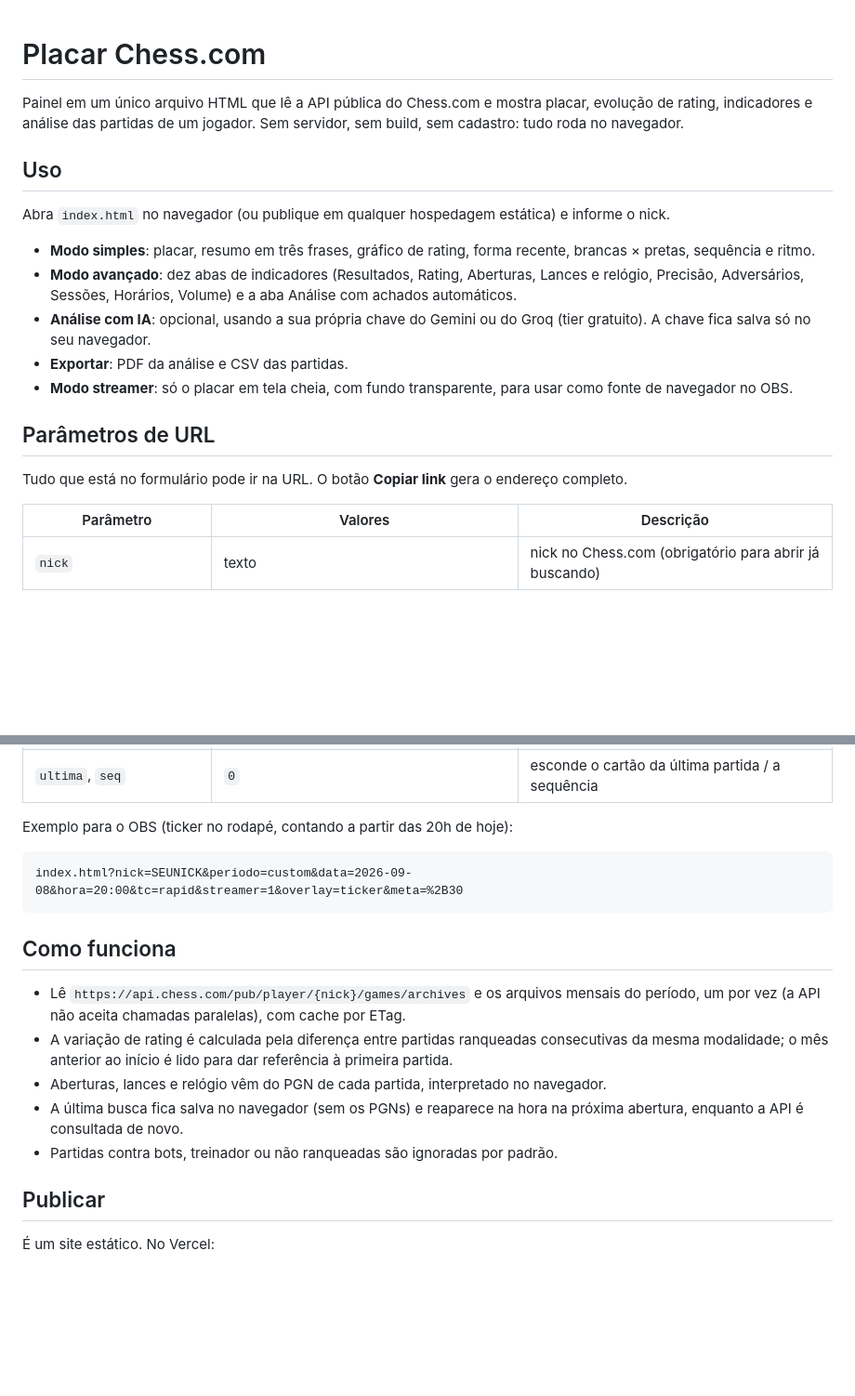
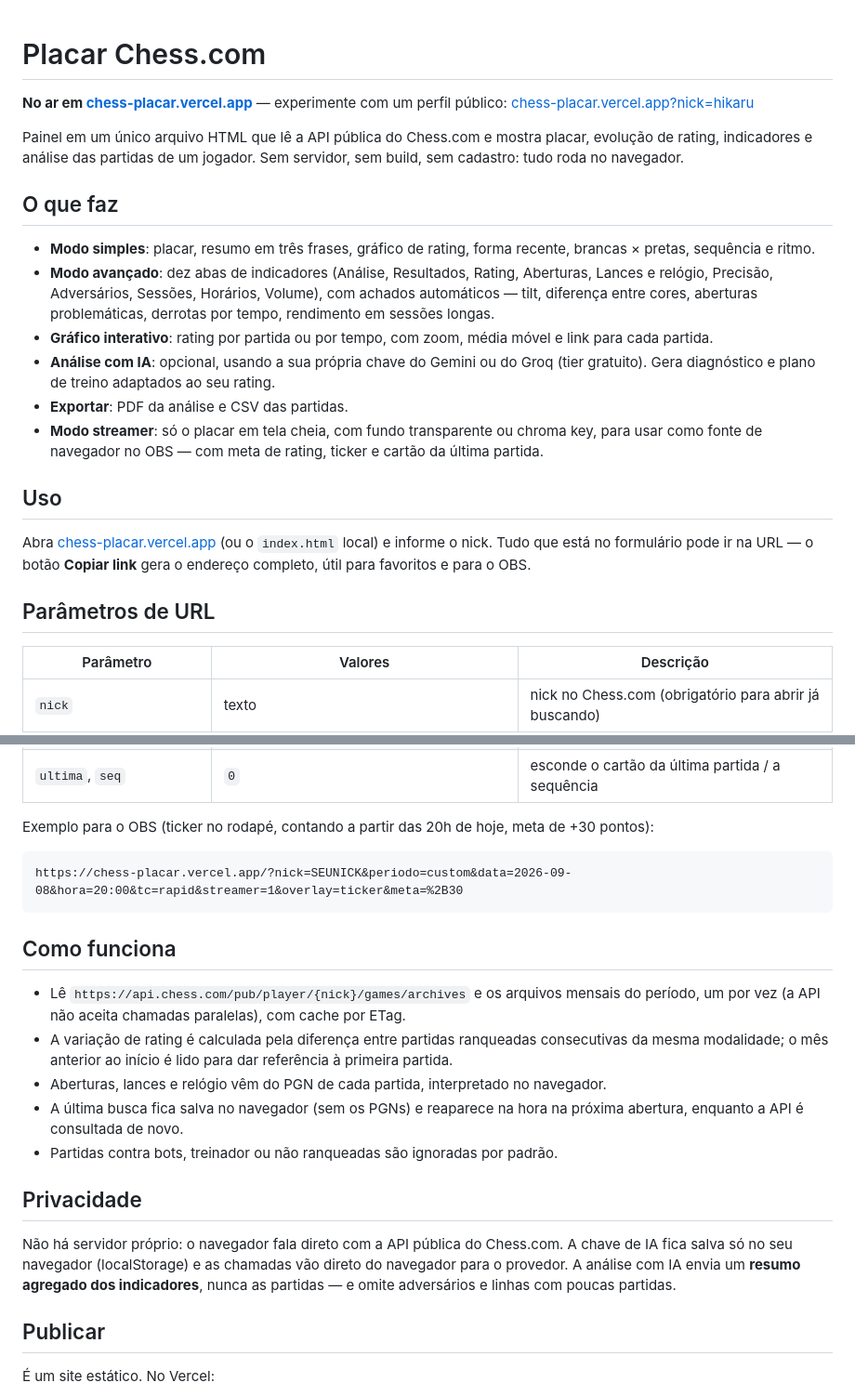
Before and after one commit to luizspinelli/chess-placar, a Markdown page: README.md, 2 parts joined by grey strips. Shown at 93% size. Rendered like a GitHub page; blank space fills up the shorter version.

Commit message:
docs: atualiza README com link do app, demo e seção de privacidade
Co-Authored-By: Claude Fable 5 <noreply@anthropic.com>
Claude-Session: https://claude.ai/code/session_013SV5JgS8Wq2GSWt9s2apoX

````diff
--- a/README.md
+++ b/README.md
@@ -1,20 +1,23 @@
 # Placar Chess.com
+
+**No ar em [chess-placar.vercel.app](https://chess-placar.vercel.app/)** — experimente com um perfil público: [chess-placar.vercel.app?nick=hikaru](https://chess-placar.vercel.app/?nick=hikaru)
 
 Painel em um único arquivo HTML que lê a API pública do Chess.com e mostra placar, evolução de rating, indicadores e análise das partidas de um jogador. Sem servidor, sem build, sem cadastro: tudo roda no navegador.
 
+## O que faz
+
+- **Modo simples**: placar, resumo em três frases, gráfico de rating, forma recente, brancas × pretas, sequência e ritmo.
+- **Modo avançado**: dez abas de indicadores (Análise, Resultados, Rating, Aberturas, Lances e relógio, Precisão, Adversários, Sessões, Horários, Volume), com achados automáticos — tilt, diferença entre cores, aberturas problemáticas, derrotas por tempo, rendimento em sessões longas.
+- **Gráfico interativo**: rating por partida ou por tempo, com zoom, média móvel e link para cada partida.
+- **Análise com IA**: opcional, usando a sua própria chave do Gemini ou do Groq (tier gratuito). Gera diagnóstico e plano de treino adaptados ao seu rating.
+- **Exportar**: PDF da análise e CSV das partidas.
+- **Modo streamer**: só o placar em tela cheia, com fundo transparente ou chroma key, para usar como fonte de navegador no OBS — com meta de rating, ticker e cartão da última partida.
+
 ## Uso
 
-Abra `index.html` no navegador (ou publique em qualquer hospedagem estática) e informe o nick.
-
-- **Modo simples**: placar, resumo em três frases, gráfico de rating, forma recente, brancas × pretas, sequência e ritmo.
-- **Modo avançado**: dez abas de indicadores (Resultados, Rating, Aberturas, Lances e relógio, Precisão, Adversários, Sessões, Horários, Volume) e a aba Análise com achados automáticos.
-- **Análise com IA**: opcional, usando a sua própria chave do Gemini ou do Groq (tier gratuito). A chave fica salva só no seu navegador.
-- **Exportar**: PDF da análise e CSV das partidas.
-- **Modo streamer**: só o placar em tela cheia, com fundo transparente, para usar como fonte de navegador no OBS.
+Abra [chess-placar.vercel.app](https://chess-placar.vercel.app/) (ou o `index.html` local) e informe o nick. Tudo que está no formulário pode ir na URL — o botão **Copiar link** gera o endereço completo, útil para favoritos e para o OBS.
 
 ## Parâmetros de URL
-
-Tudo que está no formulário pode ir na URL. O botão **Copiar link** gera o endereço completo.
 
 | Parâmetro | Valores | Descrição |
 |---|---|---|
@@ -34,10 +37,10 @@ Tudo que está no formulário pode ir na URL. O botão **Copiar link** gera o en
 | `escala` | `0.8` a `2` | tamanho do overlay |
 | `ultima`, `seq` | `0` | esconde o cartão da última partida / a sequência |
 
-Exemplo para o OBS (ticker no rodapé, contando a partir das 20h de hoje):
+Exemplo para o OBS (ticker no rodapé, contando a partir das 20h de hoje, meta de +30 pontos):
 
 ```
-index.html?nick=SEUNICK&periodo=custom&data=2026-09-08&hora=20:00&tc=rapid&streamer=1&overlay=ticker&meta=%2B30
+https://chess-placar.vercel.app/?nick=SEUNICK&periodo=custom&data=2026-09-08&hora=20:00&tc=rapid&streamer=1&overlay=ticker&meta=%2B30
 ```
 
 ## Como funciona
@@ -47,6 +50,10 @@ index.html?nick=SEUNICK&periodo=custom&data=2026-09-08&hora=20:00&tc=rapid&strea
 - Aberturas, lances e relógio vêm do PGN de cada partida, interpretado no navegador.
 - A última busca fica salva no navegador (sem os PGNs) e reaparece na hora na próxima abertura, enquanto a API é consultada de novo.
 - Partidas contra bots, treinador ou não ranqueadas são ignoradas por padrão.
+
+## Privacidade
+
+Não há servidor próprio: o navegador fala direto com a API pública do Chess.com. A chave de IA fica salva só no seu navegador (localStorage) e as chamadas vão direto do navegador para o provedor. A análise com IA envia um **resumo agregado dos indicadores**, nunca as partidas — e omite adversários e linhas com poucas partidas.
 
 ## Publicar
 
````
